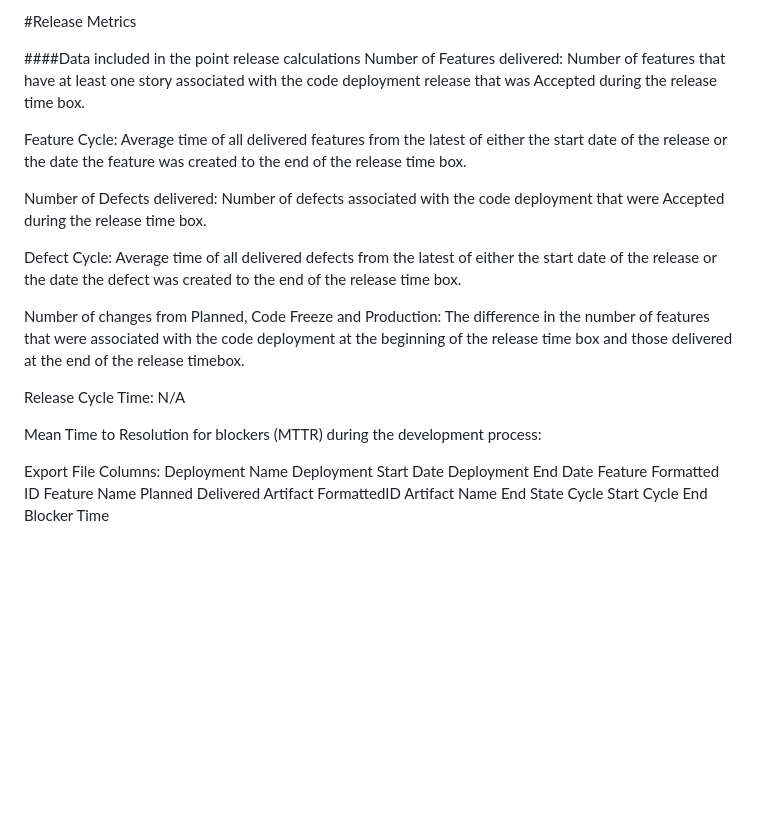
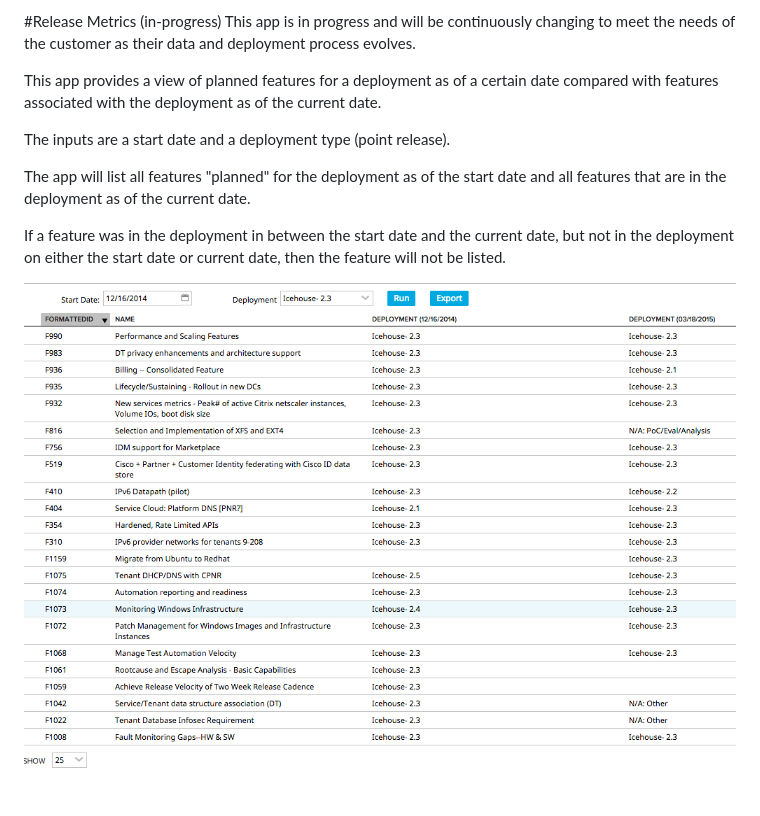
Before and after one commit to RallyTechServices/planned-feature-comparison, a Markdown page: README.md, the part around the change. Rendered like a GitHub page; pictures changed too: images/release-metrics.png (added); blank space fills up the shorter version.

Commit message:
updated readme and added image

```diff
--- a/README.md
+++ b/README.md
@@ -1,37 +1,12 @@
-#Release Metrics
+#Release Metrics (in-progress)
+This app is in progress and will be continuously changing to meet the needs of the customer as their data and deployment process evolves.
 
+This app provides a view of planned features for a deployment as of a certain date compared with features associated with the deployment as of the current date.
 
-####Data included in the point release calculations
-Number of Features delivered:  Number of features that have at least one story associated with the
-code deployment release that was Accepted during the release time box.
+The inputs are a start date and a deployment type (point release).
 
-Feature Cycle:  Average time of all delivered features from the latest of either the start date of the release or
-the date the feature was created to the end of the release time box.
+The app will list all features "planned" for the deployment as of the start date and all features that are in the deployment as of the current date.
 
-Number of Defects delivered:  Number of defects associated with the code deployment that were Accepted during
-the release time box.
+If a feature was in the deployment in between the start date and the current date, but not in the deployment on either the start date or current date, then the feature will not be listed.
 
-Defect Cycle:  Average time of all delivered defects from the latest of either the start date of the release or
-the date the defect was created to the end of the release time box.
-
-Number of changes from Planned, Code Freeze and Production:  The difference in the number of features that
-were associated with the code deployment at the beginning of the release time box and those delivered at the end of the release timebox.
-
-Release Cycle Time: N/A
-
-Mean Time to Resolution for blockers (MTTR) during the development process:
-
-Export File Columns:
-Deployment Name
-Deployment Start Date
-Deployment End Date
-Feature Formatted ID
-Feature Name
-Planned
-Delivered
-Artifact FormattedID
-Artifact Name
-End State
-Cycle Start
-Cycle End
-Blocker Time
+![ScreenShot](/images/release-metrics.png)
```
